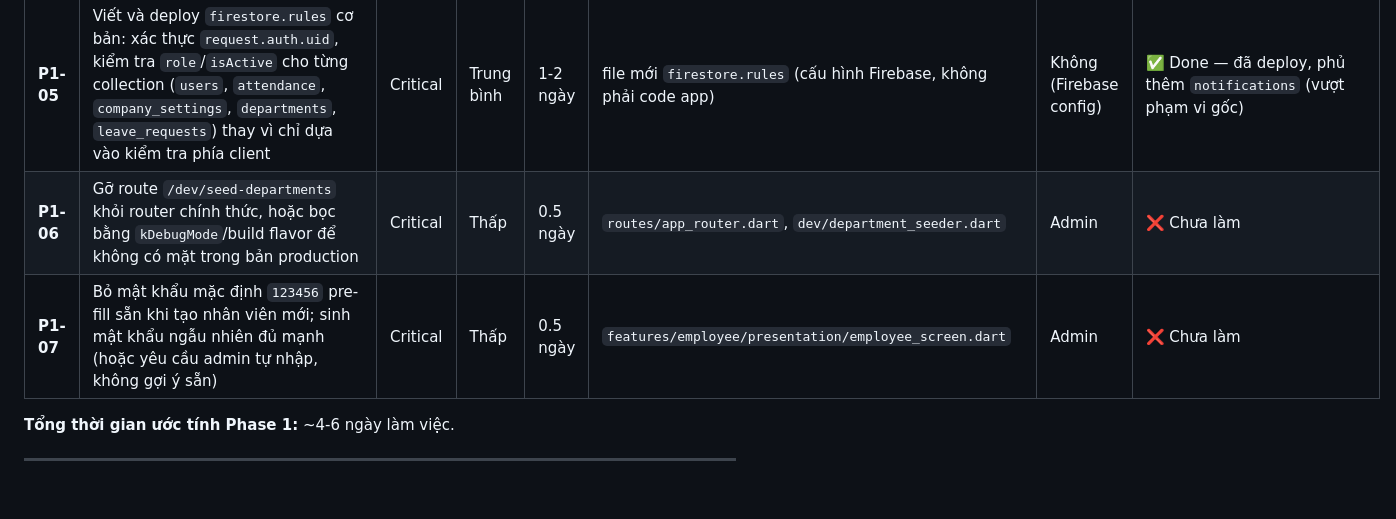
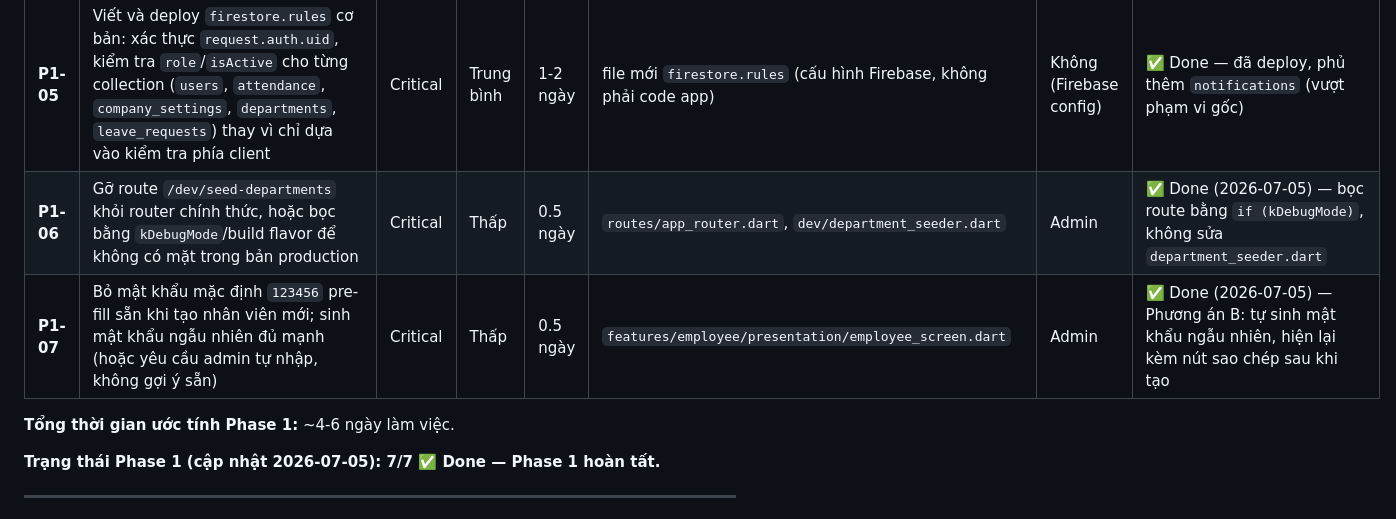
Before and after one commit to dntiencoder/attendance-system, a Markdown page: ROADMAP.md, the part around the change. GitHub-like rendering; blank space fills up the shorter version.

Commit message:
mark Phase 1 complete in ROADMAP.md
P1-06 and P1-07 done; all 7 Phase 1 items are now ✅.

Co-Authored-By: Claude Sonnet 5 <noreply@anthropic.com>

```diff
--- a/ROADMAP.md
+++ b/ROADMAP.md
@@ -34,10 +34,12 @@
 | **P1-03** | Bọc `double.parse`/`int.parse` trong `_saveSettings()` bằng try-catch; đổi validator các ô số (Latitude/Longitude/Radius/Rotation Days) sang kiểm tra định dạng số thay vì chỉ "không rỗng" | Critical | Thấp | 0.5 ngày | `features/settings/presentation/settings_screen.dart`, `core/utils/validators.dart` | Admin | ✅ Done |
 | **P1-04** | Thêm null-safety cho `attendanceDate`/các field Timestamp trong `AttendanceModel.fromFirestore` (mobile) — không ép kiểu cứng; bọc từng document trong try-catch khi `.map()` để 1 document lỗi không làm crash toàn bộ danh sách | Critical | Trung bình | 0.5-1 ngày | `features/attendance/domain/attendance_model.dart`, `features/attendance/data/attendance_repository.dart` | Mobile | ✅ Done |
 | **P1-05** | Viết và deploy `firestore.rules` cơ bản: xác thực `request.auth.uid`, kiểm tra `role`/`isActive` cho từng collection (`users`, `attendance`, `company_settings`, `departments`, `leave_requests`) thay vì chỉ dựa vào kiểm tra phía client | Critical | Trung bình | 1-2 ngày | file mới `firestore.rules` (cấu hình Firebase, không phải code app) | Không (Firebase config) | ✅ Done — đã deploy, phủ thêm `notifications` (vượt phạm vi gốc) |
-| **P1-06** | Gỡ route `/dev/seed-departments` khỏi router chính thức, hoặc bọc bằng `kDebugMode`/build flavor để không có mặt trong bản production | Critical | Thấp | 0.5 ngày | `routes/app_router.dart`, `dev/department_seeder.dart` | Admin | ❌ Chưa làm |
-| **P1-07** | Bỏ mật khẩu mặc định `123456` pre-fill sẵn khi tạo nhân viên mới; sinh mật khẩu ngẫu nhiên đủ mạnh (hoặc yêu cầu admin tự nhập, không gợi ý sẵn) | Critical | Thấp | 0.5 ngày | `features/employee/presentation/employee_screen.dart` | Admin | ❌ Chưa làm |
+| **P1-06** | Gỡ route `/dev/seed-departments` khỏi router chính thức, hoặc bọc bằng `kDebugMode`/build flavor để không có mặt trong bản production | Critical | Thấp | 0.5 ngày | `routes/app_router.dart`, `dev/department_seeder.dart` | Admin | ✅ Done (2026-07-05) — bọc route bằng `if (kDebugMode)`, không sửa `department_seeder.dart` |
+| **P1-07** | Bỏ mật khẩu mặc định `123456` pre-fill sẵn khi tạo nhân viên mới; sinh mật khẩu ngẫu nhiên đủ mạnh (hoặc yêu cầu admin tự nhập, không gợi ý sẵn) | Critical | Thấp | 0.5 ngày | `features/employee/presentation/employee_screen.dart` | Admin | ✅ Done (2026-07-05) — Phương án B: tự sinh mật khẩu ngẫu nhiên, hiện lại kèm nút sao chép sau khi tạo |
 
 **Tổng thời gian ước tính Phase 1:** ~4-6 ngày làm việc.
+
+**Trạng thái Phase 1 (cập nhật 2026-07-05): 7/7 ✅ Done — Phase 1 hoàn tất.**
 
 ---
 
```
